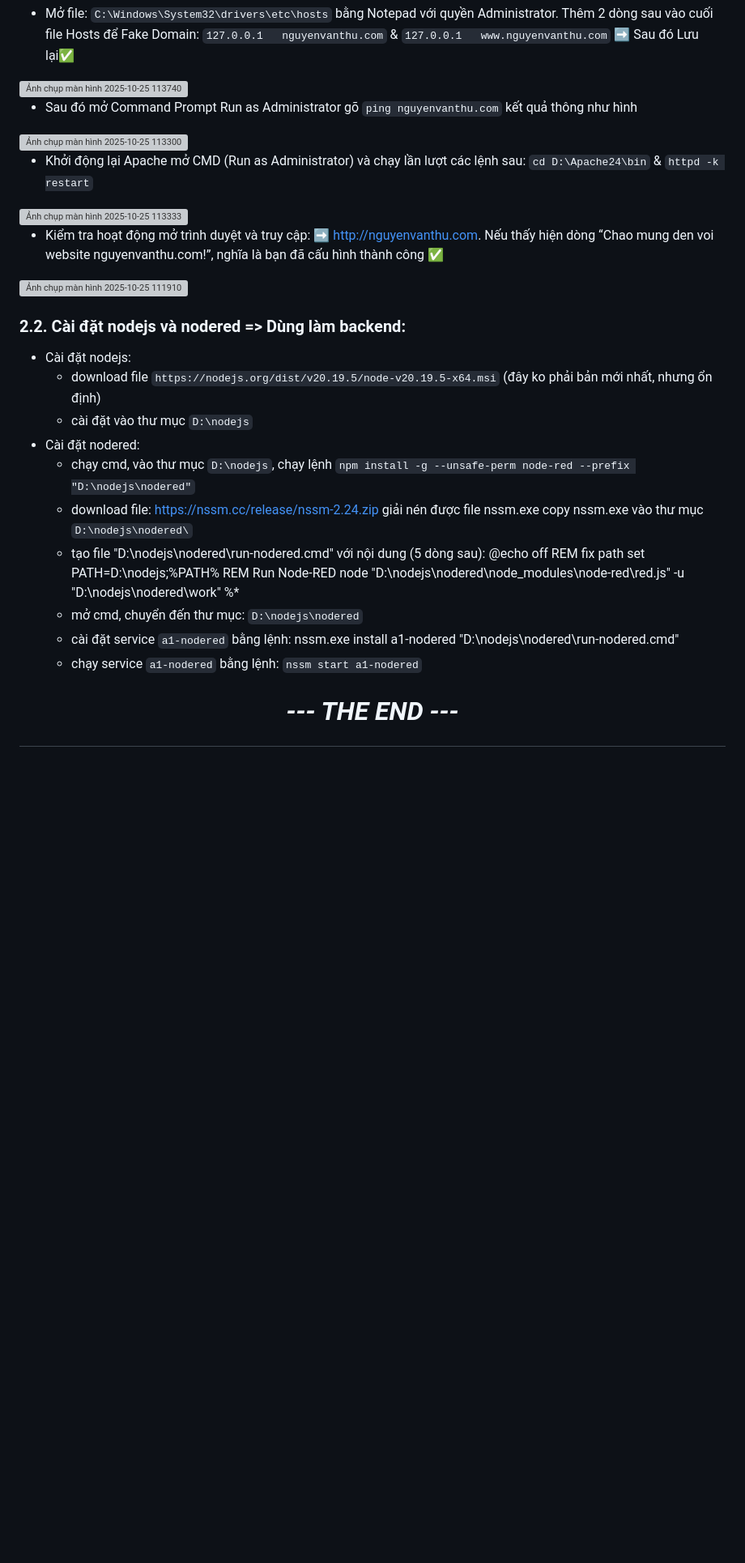
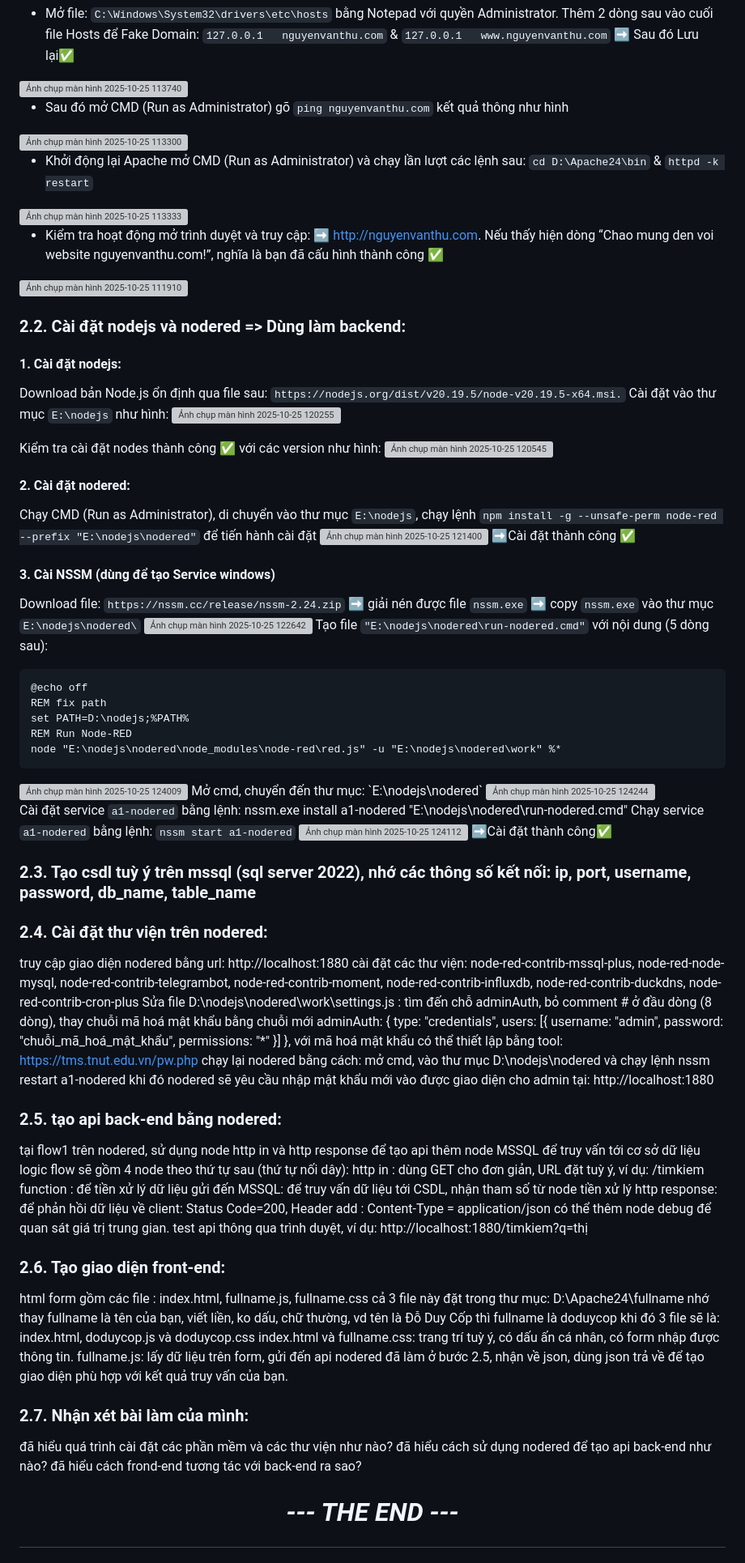
Before and after one commit to NguyenVanThu24/K58KTP_BAI2_WEB-BASED-APP-DEVELOPMENT, a Markdown page: README.md, the part around the change printed below. Shown: that part at 81% size. Rendered like a GitHub page; blank space fills up the shorter version; grey boxes are pictures that could not be loaded.

````diff
--- a/README.md
+++ b/README.md
@@ -122,7 +138,7 @@ Cấu hình file hosts trong Windows
 - Mở file: `C:\Windows\System32\drivers\etc\hosts` bằng Notepad với quyền Administrator. Thêm 2 dòng sau vào cuối file Hosts để Fake Domain: `127.0.0.1   nguyenvanthu.com` & `127.0.0.1   www.nguyenvanthu.com` ➡️ Sau đó Lưu lại✅
 <img width="1172" height="733" alt="Ảnh chụp màn hình 2025-10-25 113740" src="https://github.com/user-attachments/assets/d6612c7c-315b-4473-bca9-681eec95c93e" />
 
-- Sau đó mở Command Prompt Run as Administrator gõ `ping nguyenvanthu.com` kết quả thông như hình
+- Sau đó mở CMD (Run as Administrator) gõ `ping nguyenvanthu.com` kết quả thông như hình
 <img width="1102" height="611" alt="Ảnh chụp màn hình 2025-10-25 113300" src="https://github.com/user-attachments/assets/be02fa66-281a-455f-9464-6c4f2cb76a6d" />
 
 - Khởi động lại Apache mở CMD (Run as Administrator) và chạy lần lượt các lệnh sau: `cd D:\Apache24\bin` & `httpd -k restart`
@@ -132,21 +148,70 @@ Cấu hình file hosts trong Windows
 <img width="1918" height="372" alt="Ảnh chụp màn hình 2025-10-25 111910" src="https://github.com/user-attachments/assets/ec939777-9d57-430a-8726-db567aeba49b" />
 
 ### 2.2. Cài đặt nodejs và nodered => Dùng làm backend:
-- Cài đặt nodejs:
-  + download file `https://nodejs.org/dist/v20.19.5/node-v20.19.5-x64.msi`  (đây ko phải bản mới nhất, nhưng ổn định)
-  + cài đặt vào thư mục `D:\nodejs`
-- Cài đặt nodered:
-  + chạy cmd, vào thư mục `D:\nodejs`, chạy lệnh `npm install -g --unsafe-perm node-red --prefix "D:\nodejs\nodered"`
-  + download file: https://nssm.cc/release/nssm-2.24.zip
-    giải nén được file nssm.exe
-    copy nssm.exe vào thư mục `D:\nodejs\nodered\`
-  + tạo file "D:\nodejs\nodered\run-nodered.cmd" với nội dung (5 dòng sau):
+#### 1. Cài đặt nodejs:
+Download bản Node.js ổn định qua file sau: `https://nodejs.org/dist/v20.19.5/node-v20.19.5-x64.msi.` Cài đặt vào thư mục `E:\nodejs` như hình:
+<img width="1915" height="931" alt="Ảnh chụp màn hình 2025-10-25 120255" src="https://github.com/user-attachments/assets/c7eec382-86a1-4598-8ba6-819fdd8b284d" />
+
+Kiểm tra cài đặt nodes thành công ✅ với các version như hình:
+<img width="1101" height="268" alt="Ảnh chụp màn hình 2025-10-25 120545" src="https://github.com/user-attachments/assets/f6f30c45-bc06-4d71-8a73-3ed4e9dac1f9" />
+#### 2. Cài đặt nodered:
+Chạy CMD (Run as Administrator), di chuyển vào thư mục `E:\nodejs`, chạy lệnh `npm install -g --unsafe-perm node-red --prefix "E:\nodejs\nodered"` để tiến hành cài đặt
+<img width="1100" height="439" alt="Ảnh chụp màn hình 2025-10-25 121400" src="https://github.com/user-attachments/assets/44fd8854-c806-4a28-9726-89488d328dc0" />
+➡️Cài đặt thành công ✅
+#### 3. Cài NSSM (dùng để tạo Service windows)
+Download file: `https://nssm.cc/release/nssm-2.24.zip` ➡️ giải nén được file `nssm.exe` ➡️ copy `nssm.exe` vào thư mục `E:\nodejs\nodered\`
+<img width="1918" height="507" alt="Ảnh chụp màn hình 2025-10-25 122642" src="https://github.com/user-attachments/assets/3caf6fc1-5a27-4e2b-bb7a-1c7a06c0acad" />
+Tạo file `"E:\nodejs\nodered\run-nodered.cmd"` với nội dung (5 dòng sau):
+```
 @echo off
 REM fix path
 set PATH=D:\nodejs;%PATH%
 REM Run Node-RED
-node "D:\nodejs\nodered\node_modules\node-red\red.js" -u "D:\nodejs\nodered\work" %*
-  + mở cmd, chuyển đến thư mục: `D:\nodejs\nodered`
-  + cài đặt service `a1-nodered` bằng lệnh: nssm.exe install a1-nodered "D:\nodejs\nodered\run-nodered.cmd"
-  + chạy service `a1-nodered` bằng lệnh: `nssm start a1-nodered`
+node "E:\nodejs\nodered\node_modules\node-red\red.js" -u "E:\nodejs\nodered\work" %*
+```
+<img width="1917" height="652" alt="Ảnh chụp màn hình 2025-10-25 124009" src="https://github.com/user-attachments/assets/b5adceaf-f61c-4805-b276-c4b656e3233b" />
+Mở cmd, chuyển đến thư mục: `E:\nodejs\nodered`
+<img width="1100" height="434" alt="Ảnh chụp màn hình 2025-10-25 124244" src="https://github.com/user-attachments/assets/a0c9d9a3-a484-4c08-84d4-f015d58b4877" />
+
+Cài đặt service `a1-nodered` bằng lệnh: nssm.exe install a1-nodered "E:\nodejs\nodered\run-nodered.cmd"
+Chạy service `a1-nodered` bằng lệnh: `nssm start a1-nodered`
+<img width="1097" height="317" alt="Ảnh chụp màn hình 2025-10-25 124112" src="https://github.com/user-attachments/assets/e5230422-cdde-49b0-8b72-6020a3fee880" />
+➡️Cài đặt thành công✅
+### 2.3. Tạo csdl tuỳ ý trên mssql (sql server 2022), nhớ các thông số kết nối: ip, port, username, password, db_name, table_name
+
+### 2.4. Cài đặt thư viện trên nodered:
+truy cập giao diện nodered bằng url: http://localhost:1880
+cài đặt các thư viện: node-red-contrib-mssql-plus, node-red-node-mysql, node-red-contrib-telegrambot, node-red-contrib-moment, node-red-contrib-influxdb, node-red-contrib-duckdns, node-red-contrib-cron-plus
+Sửa file D:\nodejs\nodered\work\settings.js : tìm đến chỗ adminAuth, bỏ comment # ở đầu dòng (8 dòng), thay chuỗi mã hoá mật khẩu bằng chuỗi mới
+adminAuth: {
+      type: "credentials",
+      users: [{
+          username: "admin",
+          password: "chuỗi_mã_hoá_mật_khẩu",
+          permissions: "*"
+      }]
+  },
+với mã hoá mật khẩu có thể thiết lập bằng tool: https://tms.tnut.edu.vn/pw.php
+chạy lại nodered bằng cách: mở cmd, vào thư mục D:\nodejs\nodered và chạy lệnh nssm restart a1-nodered khi đó nodered sẽ yêu cầu nhập mật khẩu mới vào được giao diện cho admin tại: http://localhost:1880
+
+### 2.5. tạo api back-end bằng nodered:
+tại flow1 trên nodered, sử dụng node http in và http response để tạo api
+thêm node MSSQL để truy vấn tới cơ sở dữ liệu
+logic flow sẽ gồm 4 node theo thứ tự sau (thứ tự nối dây):
+http in : dùng GET cho đơn giản, URL đặt tuỳ ý, ví dụ: /timkiem
+function : để tiền xử lý dữ liệu gửi đến
+MSSQL: để truy vấn dữ liệu tới CSDL, nhận tham số từ node tiền xử lý
+http response: để phản hồi dữ liệu về client: Status Code=200, Header add : Content-Type = application/json có thể thêm node debug để quan sát giá trị trung gian.
+test api thông qua trình duyệt, ví dụ: http://localhost:1880/timkiem?q=thị
+
+### 2.6. Tạo giao diện front-end:
+html form gồm các file : index.html, fullname.js, fullname.css cả 3 file này đặt trong thư mục: D:\Apache24\fullname nhớ thay fullname là tên của bạn, viết liền, ko dấu, chữ thường, vd tên là Đỗ Duy Cốp thì fullname là doduycop khi đó 3 file sẽ là: index.html, doduycop.js và doduycop.css
+index.html và fullname.css: trang trí tuỳ ý, có dấu ấn cá nhân, có form nhập được thông tin.
+fullname.js: lấy dữ liệu trên form, gửi đến api nodered đã làm ở bước 2.5, nhận về json, dùng json trả về để tạo giao diện phù hợp với kết quả truy vấn của bạn.
+
+### 2.7. Nhận xét bài làm của mình:
+đã hiểu quá trình cài đặt các phần mềm và các thư viện như nào?
+đã hiểu cách sử dụng nodered để tạo api back-end như nào?
+đã hiểu cách frond-end tương tác với back-end ra sao?
+
 # <p align="center">*--- THE END ---*</p>
````
Also changed, not shown: other parts of README.md (+22 -6 lines).
